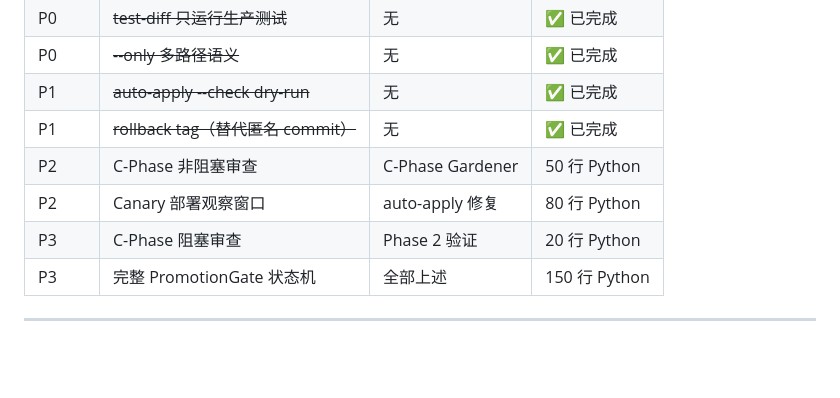
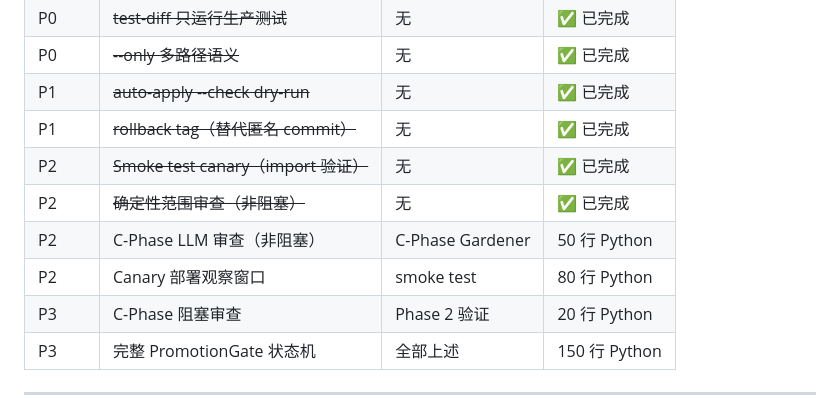
Before and after one commit to chendechuan117-create/genesis, a Markdown page: docs/pls_self_evolution_loop.md, the part around the change. Rendered like a GitHub page; blank space fills up the shorter version.

Commit message:
docs: mark P2 smoke test + scope review completed

```diff
--- a/docs/pls_self_evolution_loop.md
+++ b/docs/pls_self_evolution_loop.md
@@ -307,8 +307,10 @@ PromotionGate 应该是原子的：
 | P0 | ~~--only 多路径语义~~ | 无 | ✅ 已完成 |
 | P1 | ~~auto-apply --check dry-run~~ | 无 | ✅ 已完成 |
 | P1 | ~~rollback tag（替代匿名 commit）~~ | 无 | ✅ 已完成 |
-| P2 | C-Phase 非阻塞审查 | C-Phase Gardener | 50 行 Python |
-| P2 | Canary 部署观察窗口 | auto-apply 修复 | 80 行 Python |
+| P2 | ~~Smoke test canary（import 验证）~~ | 无 | ✅ 已完成 |
+| P2 | ~~确定性范围审查（非阻塞）~~ | 无 | ✅ 已完成 |
+| P2 | C-Phase LLM 审查（非阻塞） | C-Phase Gardener | 50 行 Python |
+| P2 | Canary 部署观察窗口 | smoke test | 80 行 Python |
 | P3 | C-Phase 阻塞审查 | Phase 2 验证 | 20 行 Python |
 | P3 | 完整 PromotionGate 状态机 | 全部上述 | 150 行 Python |
 
```
